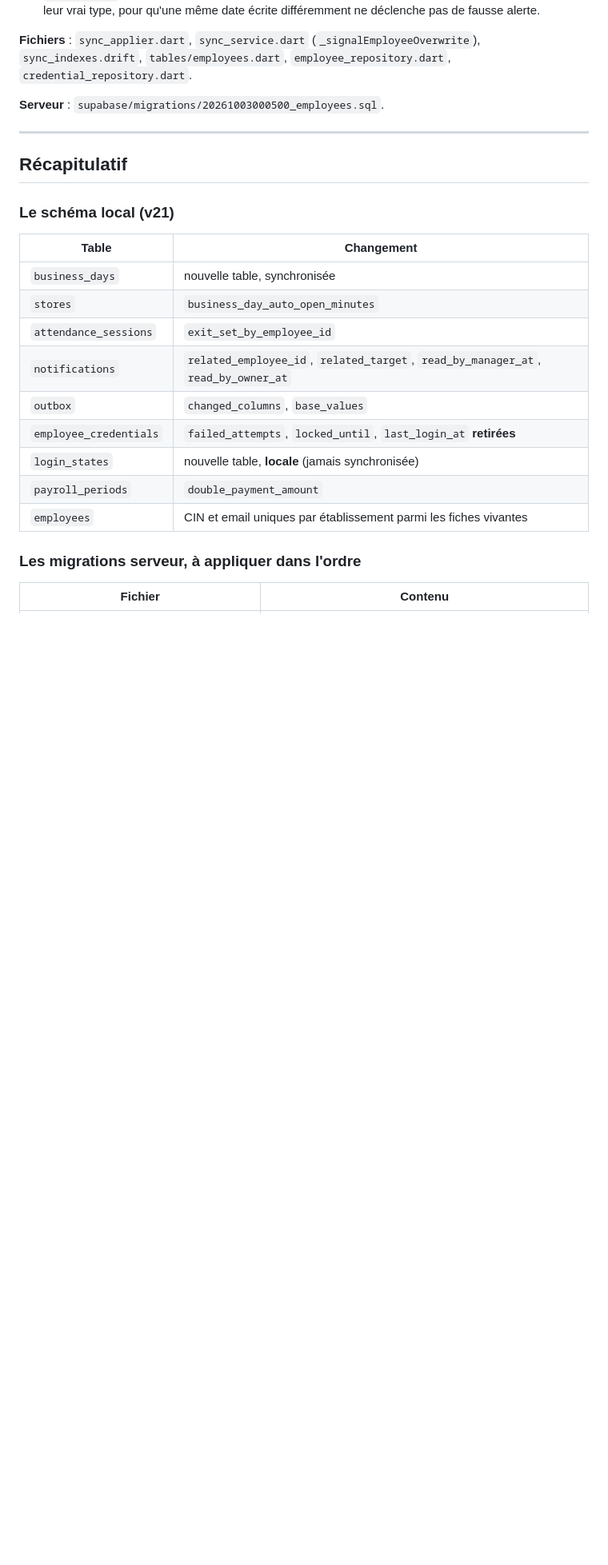
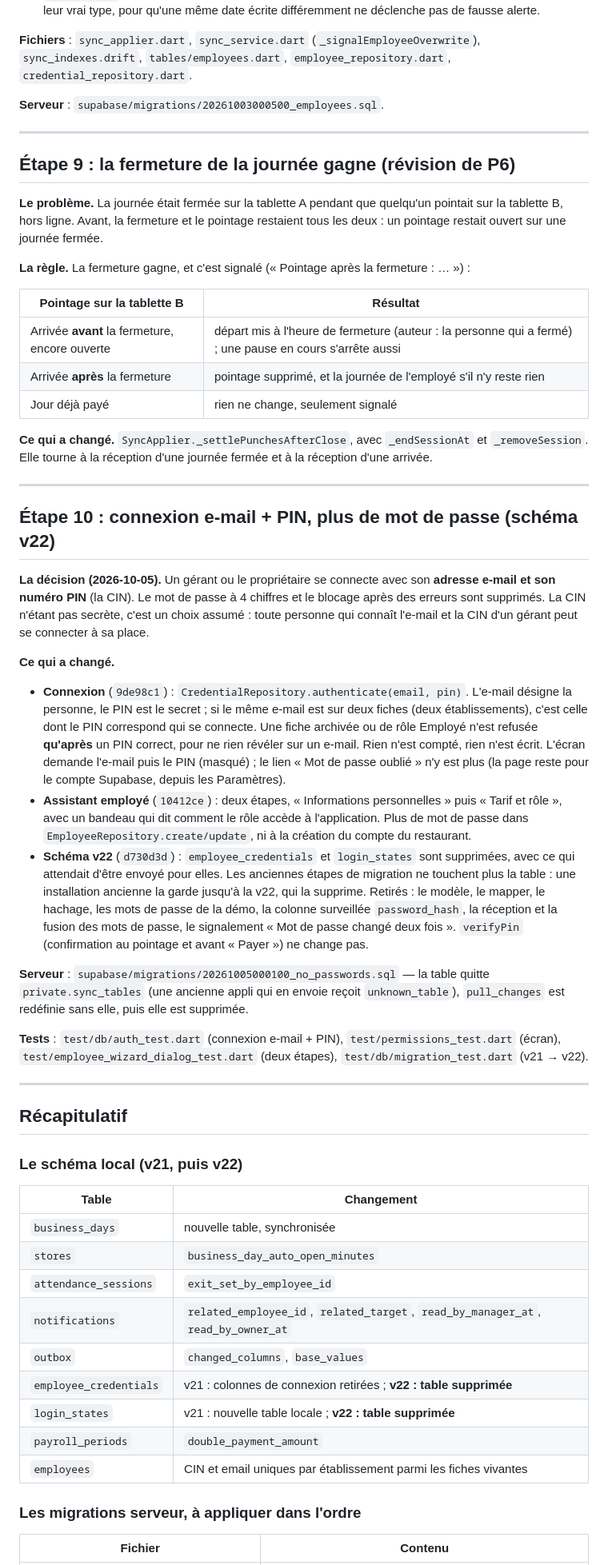
Before and after one commit to 2tay/restaurant_management, a Markdown page: SYNC_PERSONNELL_EXPLAINED.md, the part around one of its changes. Shown at 80% size. Drawn GitHub-style; blank space fills up the shorter version.

```diff
--- a/SYNC_PERSONNELL_EXPLAINED.md
+++ b/SYNC_PERSONNELL_EXPLAINED.md
@@ -321,9 +330,63 @@ l'une des deux l'est. Deux jours à la même date n'en font qu'un.
 
 ---
 
+## Étape 9 : la fermeture de la journée gagne (révision de P6)
+
+**Le problème.** La journée était fermée sur la tablette A pendant que quelqu'un pointait sur la
+tablette B, hors ligne. Avant, la fermeture et le pointage restaient tous les deux : un pointage
+restait ouvert sur une journée fermée.
+
+**La règle.** La fermeture gagne, et c'est signalé (« Pointage après la fermeture : … ») :
+
+| Pointage sur la tablette B | Résultat |
+|---|---|
+| Arrivée **avant** la fermeture, encore ouverte | départ mis à l'heure de fermeture (auteur : la personne qui a fermé) ; une pause en cours s'arrête aussi |
+| Arrivée **après** la fermeture | pointage supprimé, et la journée de l'employé s'il n'y reste rien |
+| Jour déjà payé | rien ne change, seulement signalé |
+
+**Ce qui a changé.** `SyncApplier._settlePunchesAfterClose`, avec `_endSessionAt` et
+`_removeSession`. Elle tourne à la réception d'une journée fermée et à la réception d'une arrivée.
+
+---
+
+## Étape 10 : connexion e-mail + PIN, plus de mot de passe (schéma v22)
+
+**La décision (2026-10-05).** Un gérant ou le propriétaire se connecte avec son **adresse e-mail et
+son numéro PIN** (la CIN). Le mot de passe à 4 chiffres et le blocage après des erreurs sont
+supprimés. La CIN n'étant pas secrète, c'est un choix assumé : toute personne qui connaît l'e-mail
+et la CIN d'un gérant peut se connecter à sa place.
+
+**Ce qui a changé.**
+
+- **Connexion** (`9de98c1`) : `CredentialRepository.authenticate(email, pin)`. L'e-mail désigne
+  la personne, le PIN est le secret ; si le même e-mail est sur deux fiches (deux établissements),
+  c'est celle dont le PIN correspond qui se connecte. Une fiche archivée ou de rôle Employé n'est
+  refusée **qu'après** un PIN correct, pour ne rien révéler sur un e-mail. Rien n'est compté, rien
+  n'est écrit. L'écran demande l'e-mail puis le PIN (masqué) ; le lien « Mot de passe oublié » n'y
+  est plus (la page reste pour le compte Supabase, depuis les Paramètres).
+- **Assistant employé** (`10412ce`) : deux étapes, « Informations personnelles » puis « Tarif et
+  rôle », avec un bandeau qui dit comment le rôle accède à l'application. Plus de mot de passe dans
+  `EmployeeRepository.create/update`, ni à la création du compte du restaurant.
+- **Schéma v22** (`d730d3d`) : `employee_credentials` et `login_states` sont supprimées, avec ce
+  qui attendait d'être envoyé pour elles. Les anciennes étapes de migration ne touchent plus la
+  table : une installation ancienne la garde jusqu'à la v22, qui la supprime. Retirés : le modèle,
+  le mapper, le hachage, les mots de passe de la démo, la colonne surveillée `password_hash`, la
+  réception et la fusion des mots de passe, le signalement « Mot de passe changé deux fois ».
+  `verifyPin` (confirmation au pointage et avant « Payer ») ne change pas.
+
+**Serveur** : `supabase/migrations/20261005000100_no_passwords.sql` — la table quitte
+`private.sync_tables` (une ancienne appli qui en envoie reçoit `unknown_table`), `pull_changes` est
+redéfinie sans elle, puis elle est supprimée.
+
+**Tests** : `test/db/auth_test.dart` (connexion e-mail + PIN), `test/permissions_test.dart` (écran),
+`test/employee_wizard_dialog_test.dart` (deux étapes), `test/db/migration_test.dart`
+(v21 → v22).
+
+---
+
 ## Récapitulatif
 
-### Le schéma local (v21)
+### Le schéma local (v21, puis v22)
 
 | Table | Changement |
 |---|---|
@@ -332,8 +395,8 @@ l'une des deux l'est. Deux jours à la même date n'en font qu'un.
 | `attendance_sessions` | `exit_set_by_employee_id` |
 | `notifications` | `related_employee_id`, `related_target`, `read_by_manager_at`, `read_by_owner_at` |
 | `outbox` | `changed_columns`, `base_values` |
-| `employee_credentials` | `failed_attempts`, `locked_until`, `last_login_at` **retirées** |
-| `login_states` | nouvelle table, **locale** (jamais synchronisée) |
+| `employee_credentials` | v21 : colonnes de connexion retirées ; **v22 : table supprimée** |
+| `login_states` | v21 : nouvelle table locale ; **v22 : table supprimée** |
 | `payroll_periods` | `double_payment_amount` |
 | `employees` | CIN et email uniques par établissement parmi les fiches vivantes |
 
```
Also changed, not shown: other parts of SYNC_PERSONNELL_EXPLAINED.md (+22 -11 lines), SYNC_PERSONNEL_PLAN.md (+21 -10 lines).
